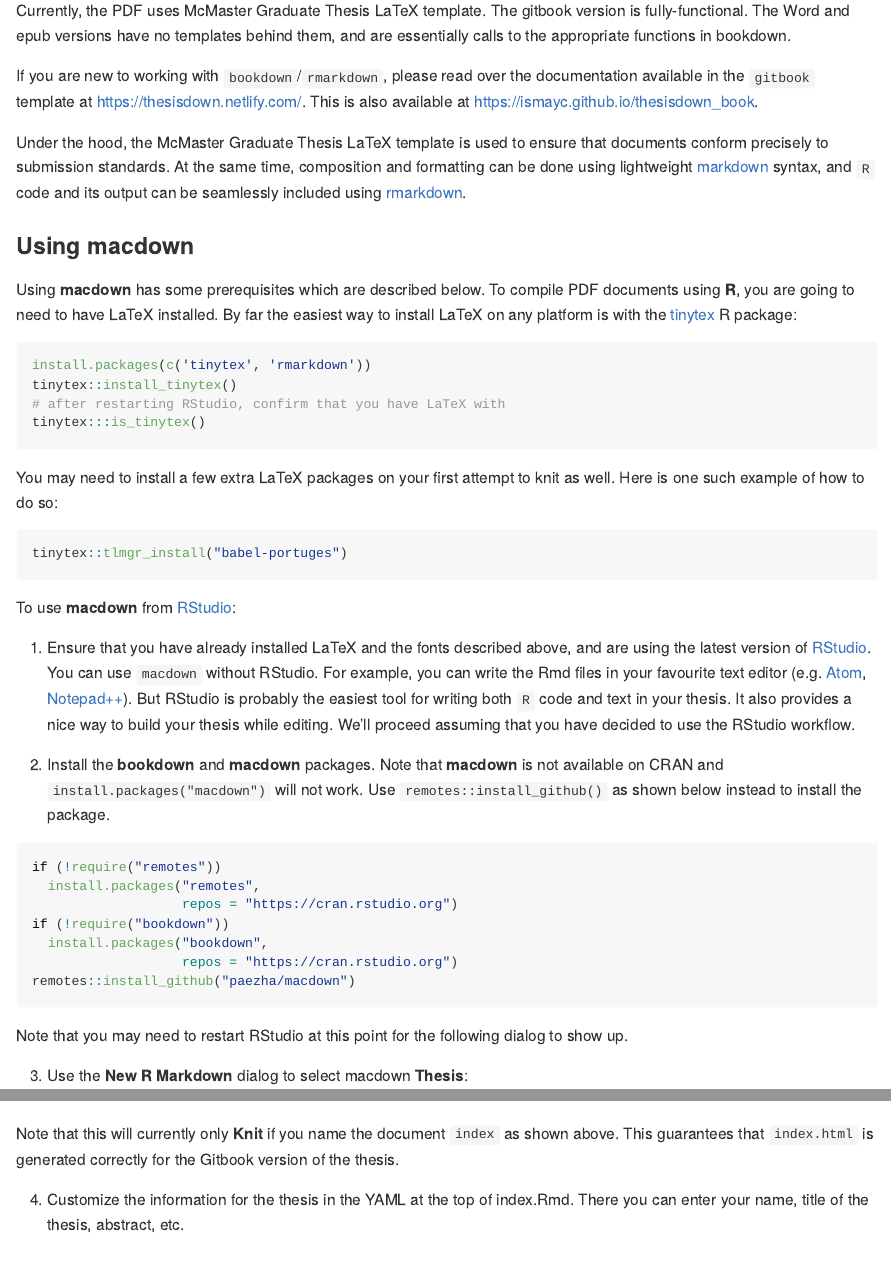
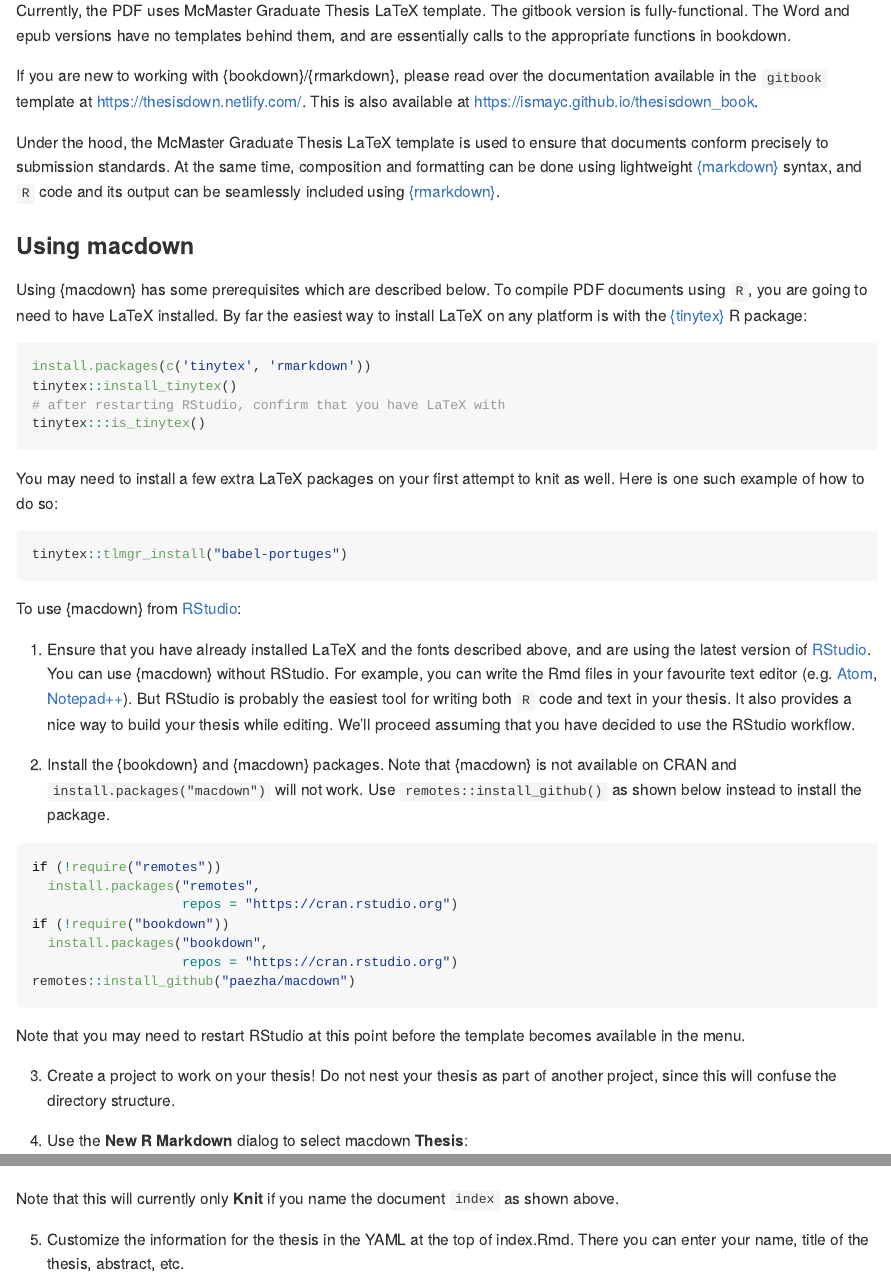
Before and after one commit to paezha/macdown, an R Markdown document (README.Rmd): the page in a window 1100 px wide, from 180 px down, and a second part further down, joined at a grey line. The pictures show the output file README.md that the author committed with the source, drawn offline in the style of GitHub.

Commit message:
Updated README

````diff
--- a/README.Rmd
+++ b/README.Rmd
@@ -19,7 +19,7 @@ This project is inspired by the [bookdown](https://github.com/rstudio/bookdown)
 
 Currently, the PDF uses McMaster Graduate Thesis LaTeX template. The gitbook version is fully-functional. The Word and epub versions have no templates behind them, and are essentially calls to the appropriate functions in bookdown.
 
-If you are new to working with `bookdown`/`rmarkdown`, please read over the documentation available in the `gitbook` template at https://thesisdown.netlify.com/.  This is also available at https://ismayc.github.io/thesisdown_book.
+If you are new to working with {bookdown}/{rmarkdown}, please read over the documentation available in the `gitbook` template at https://thesisdown.netlify.com/.  This is also available at https://ismayc.github.io/thesisdown_book.
 
 <!--
 The current output for the four versions is here:
@@ -29,11 +29,11 @@ The current output for the four versions is here:
 - [gitbook](https://ismayc.github.io/thesisdown_book)
 -->
 
-Under the hood, the McMaster Graduate Thesis LaTeX template is used to ensure that documents conform precisely to submission standards. At the same time, composition and formatting can be done using lightweight [markdown](https://rmarkdown.rstudio.com/authoring_basics.html) syntax, and `R` code and its output can be seamlessly included using [rmarkdown](https://rmarkdown.rstudio.com).
+Under the hood, the McMaster Graduate Thesis LaTeX template is used to ensure that documents conform precisely to submission standards. At the same time, composition and formatting can be done using lightweight [{markdown}](https://rmarkdown.rstudio.com/authoring_basics.html) syntax, and `R` code and its output can be seamlessly included using [{rmarkdown}](https://rmarkdown.rstudio.com).
 
 ### Using macdown
 
-Using **macdown** has some prerequisites which are described below. To compile PDF documents using **R**, you are going to need to have LaTeX installed. By far the easiest way to install LaTeX on any platform is with the [tinytex](https://yihui.name/tinytex/) R package:
+Using {macdown} has some prerequisites which are described below. To compile PDF documents using `R`, you are going to need to have LaTeX installed. By far the easiest way to install LaTeX on any platform is with the [{tinytex}](https://yihui.name/tinytex/) R package:
 
 ```{r eval=FALSE}
 install.packages(c('tinytex', 'rmarkdown'))
@@ -48,11 +48,11 @@ You may need to install a few extra LaTeX packages on your first attempt to knit
 tinytex::tlmgr_install("babel-portuges")
 ```
 
-To use **macdown** from [RStudio](https://www.rstudio.com/products/rstudio/download/):
+To use {macdown} from [RStudio](https://www.rstudio.com/products/rstudio/download/):
 
-1) Ensure that you have already installed LaTeX and the fonts described above, and are using the latest version of [RStudio](https://www.rstudio.com/products/rstudio/download/). You can use `macdown` without RStudio. For example, you can write the Rmd files in your favourite text editor (e.g. [Atom](https://atom.io/), [Notepad++](https://notepad-plus-plus.org/)). But RStudio is probably the easiest tool for writing both `R` code and text in your thesis. It also provides a nice way to build your thesis while editing. We'll proceed assuming that you have decided to use the RStudio workflow.
+1) Ensure that you have already installed LaTeX and the fonts described above, and are using the latest version of [RStudio](https://www.rstudio.com/products/rstudio/download/). You can use {macdown} without RStudio. For example, you can write the Rmd files in your favourite text editor (e.g. [Atom](https://atom.io/), [Notepad++](https://notepad-plus-plus.org/)). But RStudio is probably the easiest tool for writing both `R` code and text in your thesis. It also provides a nice way to build your thesis while editing. We'll proceed assuming that you have decided to use the RStudio workflow.
 
-2) Install the **bookdown** and **macdown** packages. Note that **macdown** is not available on CRAN and `install.packages("macdown")` will not work. Use `remotes::install_github()` as shown below instead to install the package.
+2) Install the {bookdown} and {macdown} packages. Note that {macdown} is not available on CRAN and `install.packages("macdown")` will not work. Use `remotes::install_github()` as shown below instead to install the package.
 
 ```{r eval=FALSE}
 if (!require("remotes"))
@@ -64,16 +64,18 @@ if (!require("bookdown"))
 remotes::install_github("paezha/macdown")
 ```
 
-Note that you may need to restart RStudio at this point for the following dialog to show up.
+Note that you may need to restart RStudio at this point before the template becomes available in the menu.
 
-3) Use the **New R Markdown** dialog to select macdown **Thesis**:
+3) Create a project to work on your thesis! Do not nest your thesis as part of another project, since this will confuse the directory structure.
+
+4) Use the **New R Markdown** dialog to select macdown **Thesis**:
 
 ![New R Markdown](man/figures/create-new-rmd.png)
 ![Create macdown thesis](man/figures/select-macdown.png)
 
-Note that this will currently only **Knit** if you name the document `index` as shown above. This guarantees that `index.html` is generated correctly for the Gitbook version of the thesis.
+Note that this will currently only **Knit** if you name the document `index` as shown above.
 
-4) Customize the information for the thesis in the YAML at the top of index.Rmd. There you can enter your name, title of the thesis, abstract, etc.
+5) Customize the information for the thesis in the YAML at the top of index.Rmd. There you can enter your name, title of the thesis, abstract, etc.
 
 ![Customize information](man/figures/customize-yaml.png)
 
````
Also changed, not shown: README.md, README.Rmd (2 more changed lines).
